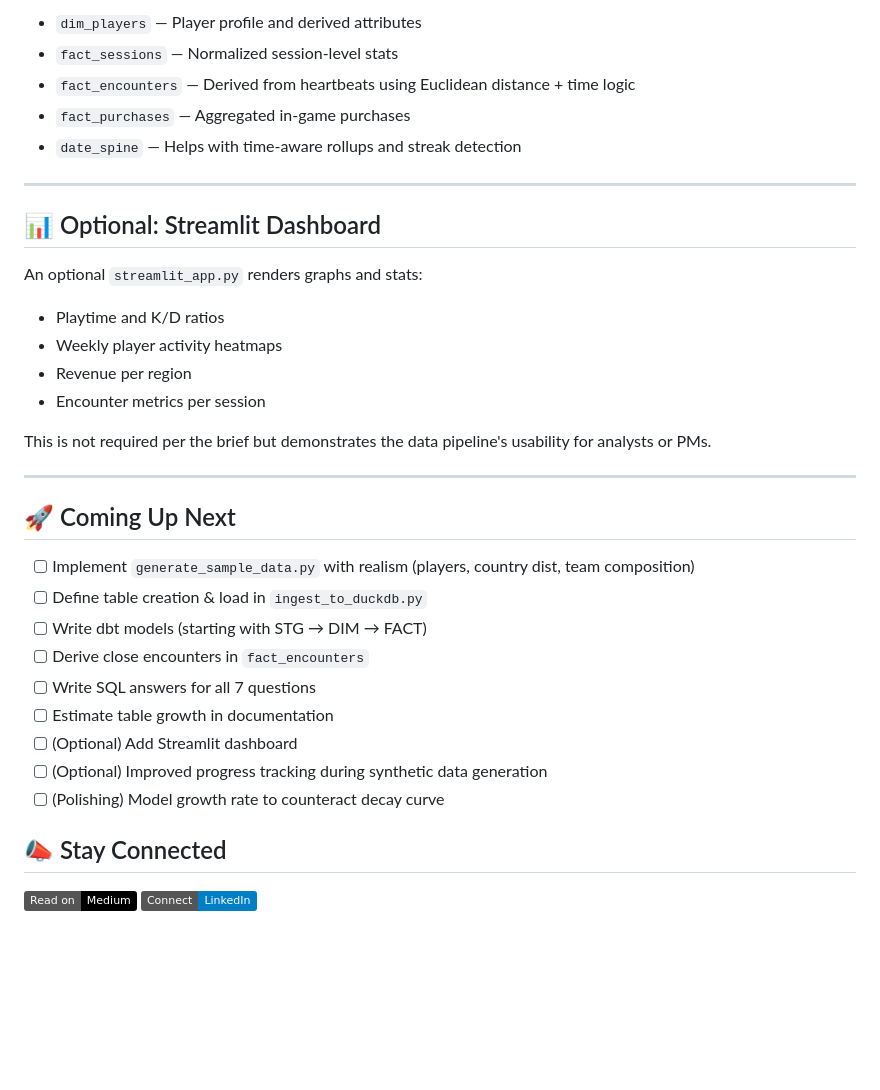
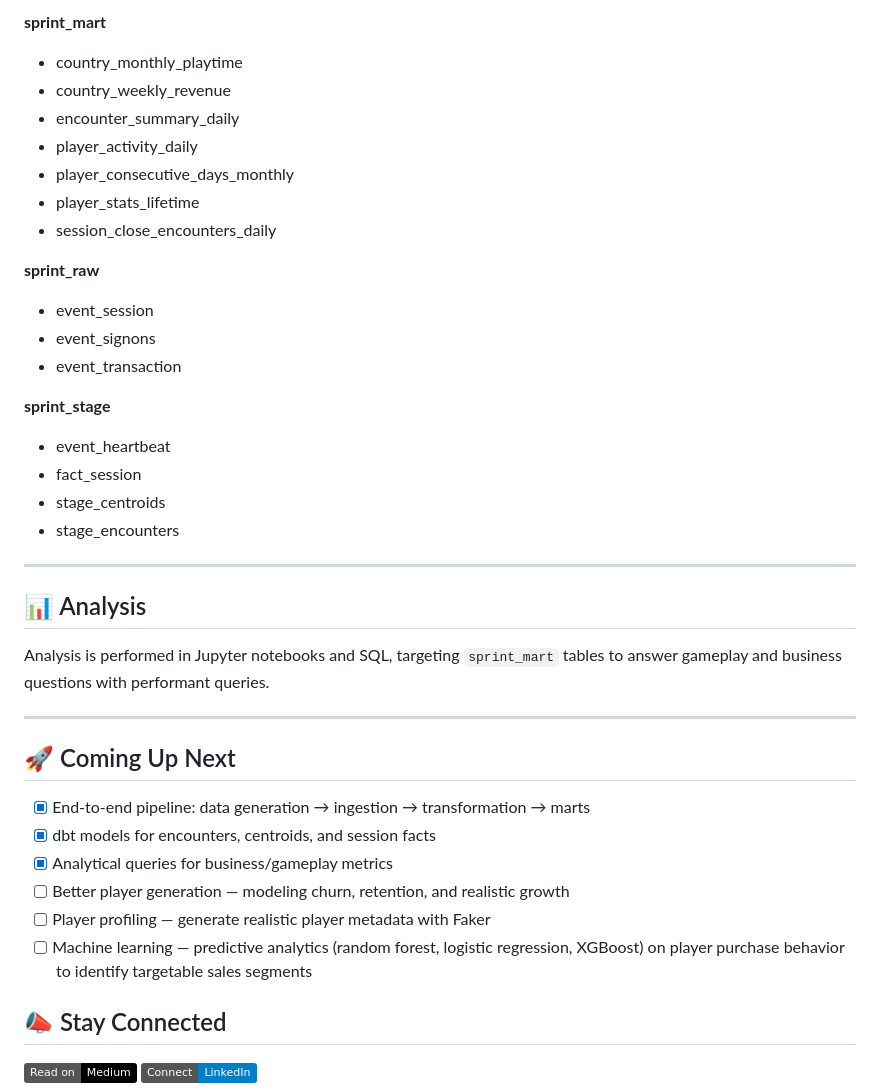
Before and after one commit to ChrisAdan/sprint, a Markdown page: README.md, the part around one of its changes. GitHub-like rendering; badges without logos; blank space fills up the shorter version.

```diff
--- a/README.md
+++ b/README.md
@@ -125,36 +143,43 @@ sprint/                         # Root project directory
 
-- `dim_players` — Player profile and derived attributes
-- `fact_sessions` — Normalized session-level stats
-- `fact_encounters` — Derived from heartbeats using Euclidean distance + time logic
-- `fact_purchases` — Aggregated in-game purchases
-- `date_spine` — Helps with time-aware rollups and streak detection
+**sprint_mart**
+
+- country_monthly_playtime
+- country_weekly_revenue
+- encounter_summary_daily
+- player_activity_daily
+- player_consecutive_days_monthly
+- player_stats_lifetime
+- session_close_encounters_daily
+
+**sprint_raw**
+
+- event_session
+- event_signons
+- event_transaction
+
+**sprint_stage**
+
+- event_heartbeat
+- fact_session
+- stage_centroids
+- stage_encounters
 
 ---
 
-## 📊 Optional: Streamlit Dashboard
+## 📊 Analysis
 
-An optional `streamlit_app.py` renders graphs and stats:
-
-- Playtime and K/D ratios
-- Weekly player activity heatmaps
-- Revenue per region
-- Encounter metrics per session
-
-This is not required per the brief but demonstrates the data pipeline's usability for analysts or PMs.
+Analysis is performed in Jupyter notebooks and SQL, targeting `sprint_mart` tables to answer gameplay and business questions with performant queries.
 
 ---
 
 ## 🚀 Coming Up Next
 
-- [ ] Implement `generate_sample_data.py` with realism (players, country dist, team composition)
-- [ ] Define table creation & load in `ingest_to_duckdb.py`
-- [ ] Write dbt models (starting with STG → DIM → FACT)
-- [ ] Derive close encounters in `fact_encounters`
-- [ ] Write SQL answers for all 7 questions
-- [ ] Estimate table growth in documentation
-- [ ] (Optional) Add Streamlit dashboard
-- [ ] (Optional) Improved progress tracking during synthetic data generation
-- [ ] (Polishing) Model growth rate to counteract decay curve
+- [x] End-to-end pipeline: data generation → ingestion → transformation → marts
+- [x] dbt models for encounters, centroids, and session facts
+- [x] Analytical queries for business/gameplay metrics
+- [ ] Better player generation — modeling churn, retention, and realistic growth
+- [ ] Player profiling — generate realistic player metadata with Faker
+- [ ] Machine learning — predictive analytics (random forest, logistic regression, XGBoost) on player purchase behavior to identify targetable sales segments
 
 ## 📣 Stay Connected
 
```
Also changed, not shown: other parts of README.md (+52 -34 lines).
